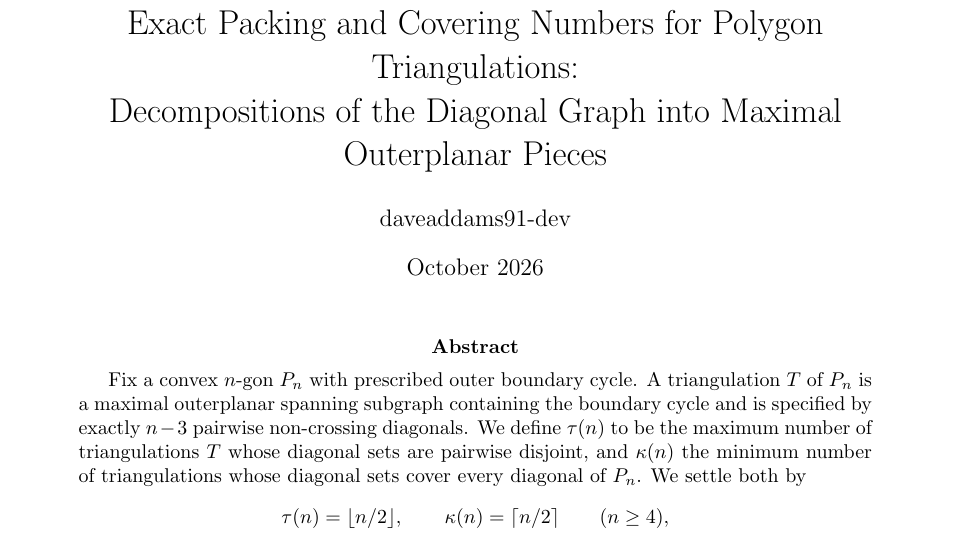
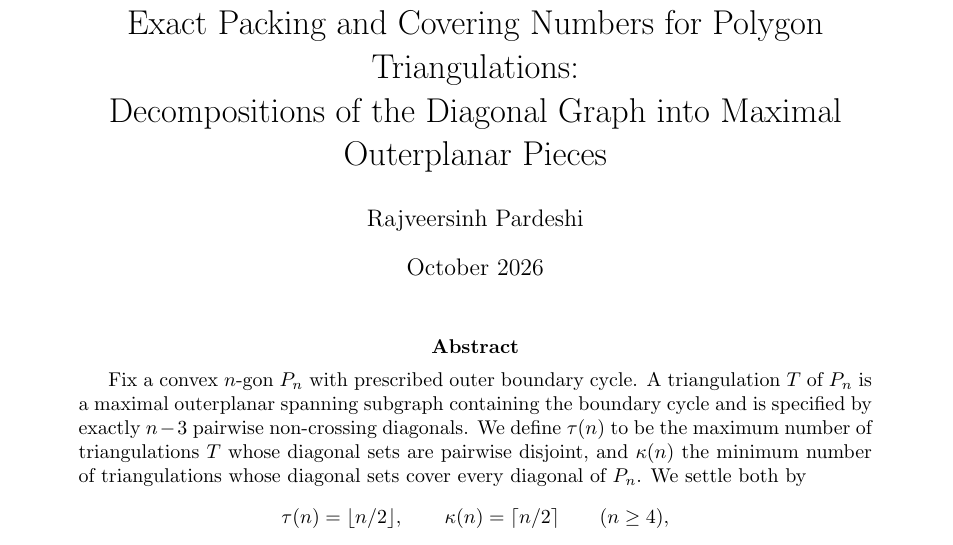
Before and after one commit to daveaddams91-dev/polygon-triangulation-packing, a LaTeX paper (paper/main.tex): part of page 1 of 6, cut so that both start at the same text. Compiled offline with pdfLaTeX.

Commit message:
paper: set author and add built PDF

```diff
--- a/paper/main.tex
+++ b/paper/main.tex
@@ -17,7 +17,7 @@
 \title{Exact Packing and Covering Numbers for Polygon Triangulations:\\
        Decompositions of the Diagonal Graph into Maximal Outerplanar Pieces}
 
-\author{daveaddams91-dev}
+\author{Rajveersinh Pardeshi}
 \date{October 2026}
 
 \begin{document}
```
Also changed, not shown: paper/main.pdf.
